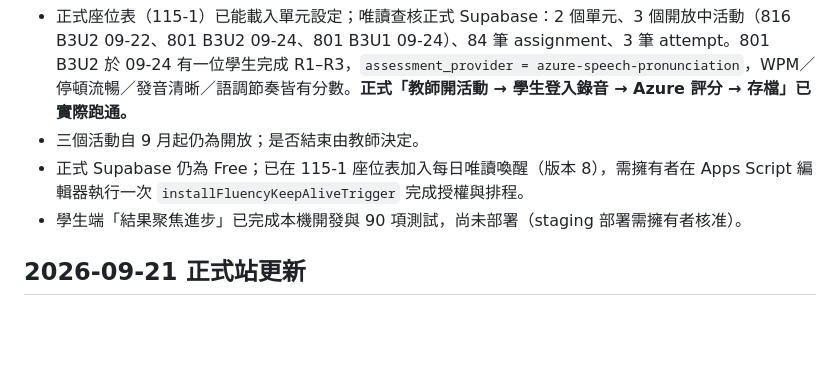
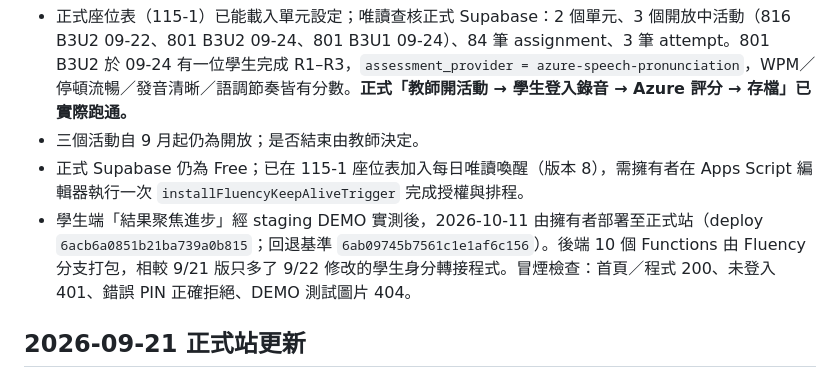
Before and after one commit to celinelee0401/aiseelearn.com, a Markdown page: docs/fluency-classroom-readiness-2026-09-19.md, the part around the change. Rendered like a GitHub page; blank space fills up the shorter version.

```diff
--- a/docs/fluency-classroom-readiness-2026-09-19.md
+++ b/docs/fluency-classroom-readiness-2026-09-19.md
@@ -5,7 +5,7 @@
 - 正式座位表（115-1）已能載入單元設定；唯讀查核正式 Supabase：2 個單元、3 個開放中活動（816 B3U2 09-22、801 B3U2 09-24、801 B3U1 09-24）、84 筆 assignment、3 筆 attempt。801 B3U2 於 09-24 有一位學生完成 R1–R3，`assessment_provider = azure-speech-pronunciation`，WPM／停頓流暢／發音清晰／語調節奏皆有分數。**正式「教師開活動 → 學生登入錄音 → Azure 評分 → 存檔」已實際跑通。**
 - 三個活動自 9 月起仍為開放；是否結束由教師決定。
 - 正式 Supabase 仍為 Free；已在 115-1 座位表加入每日唯讀喚醒（版本 8），需擁有者在 Apps Script 編輯器執行一次 `installFluencyKeepAliveTrigger` 完成授權與排程。
-- 學生端「結果聚焦進步」已完成本機開發與 90 項測試，尚未部署（staging 部署需擁有者核准）。
+- 學生端「結果聚焦進步」經 staging DEMO 實測後，2026-10-11 由擁有者部署至正式站（deploy `6acb6a0851b21ba739a0b815`；回退基準 `6ab09745b7561c1e1af6c156`）。後端 10 個 Functions 由 Fluency 分支打包，相較 9/21 版只多了 9/22 修改的學生身分轉接程式。冒煙檢查：首頁／程式 200、未登入 401、錯誤 PIN 正確拒絕、DEMO 測試圖片 404。
 
 ## 2026-09-21 正式站更新
 
```
Also changed, not shown: handoff.md (+1 -1 lines).
